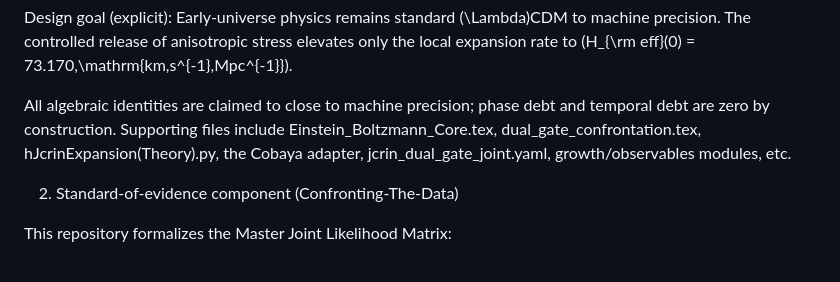
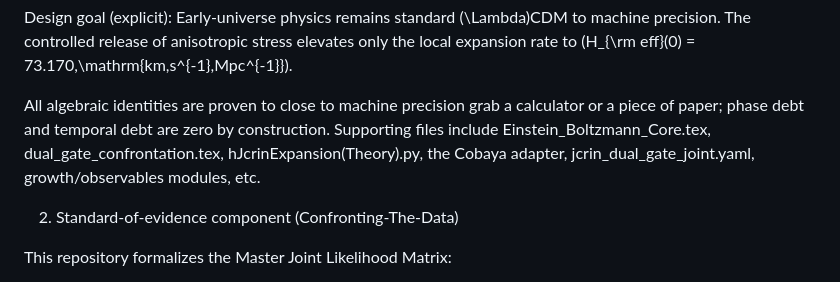
Before and after one commit to TheAstrographer/Cosmological-Theses, a Markdown page: README.md, the part around the change. Drawn GitHub-style.

```diff
--- a/README.md
+++ b/README.md
@@ -30,7 +30,7 @@ Photometric propagation into \(\chi(z)\), \(d_L(z)\), and magnification bias \(\
 
 Design goal (explicit): Early-universe physics remains standard \(\Lambda\)CDM to machine precision. The controlled release of anisotropic stress elevates only the local expansion rate to \(H_{\rm eff}(0) = 73.170\,\mathrm{km\,s^{-1}\,Mpc^{-1}}\).
 
-All algebraic identities are claimed to close to machine precision; phase debt and temporal debt are zero by construction. Supporting files include Einstein_Boltzmann_Core.tex, dual_gate_confrontation.tex, hJcrinExpansion(Theory).py, the Cobaya adapter, jcrin_dual_gate_joint.yaml, growth/observables modules, etc.
+All algebraic identities are proven to close to machine precision grab a calculator or a piece of paper; phase debt and temporal debt are zero by construction. Supporting files include Einstein_Boltzmann_Core.tex, dual_gate_confrontation.tex, hJcrinExpansion(Theory).py, the Cobaya adapter, jcrin_dual_gate_joint.yaml, growth/observables modules, etc.
 
 2. Standard-of-evidence component (Confronting-The-Data)
 
```
